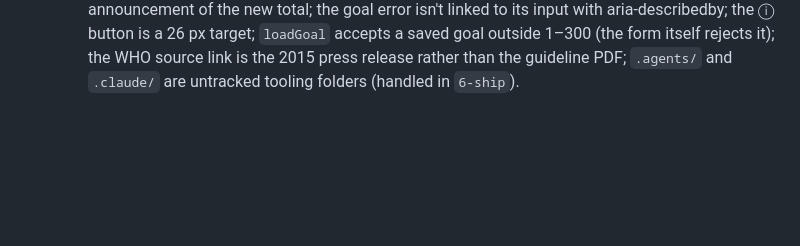
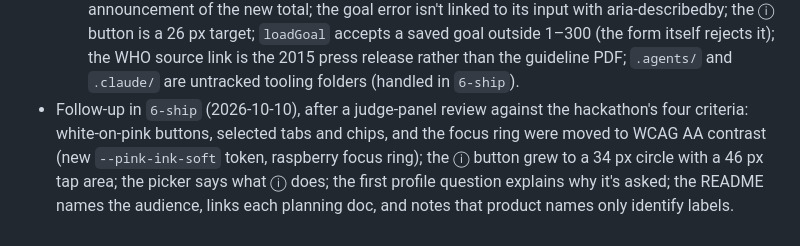
Before and after one commit to rachelselbrede/sugar-tracker, a Markdown page: devpost/checklist.md, the part around the change. GitHub-like rendering; blank space fills up the shorter version.

```diff
--- a/devpost/checklist.md
+++ b/devpost/checklist.md
@@ -157,3 +157,4 @@ Map: `devpost/app-map.html`, generated from the code at commit 169fb39, checked
   - The PRD's first journey step says Honey says hello; the Profile screen now opens with "Hi, I'm Honey!"
   - The app map still had a placeholder commit hash; stamped and committed.
   The other 11 were accurate but judged outside the proof-of-concept plan, and are worth a later pass: white text on pink buttons and the lilac focus ring are below WCAG AA contrast; the category tabs use tab roles without the arrow-key pattern; focus is lost when the tabs or log re-render; no live-region announcement of the new total; the goal error isn't linked to its input with aria-describedby; the ⓘ button is a 26 px target; `loadGoal` accepts a saved goal outside 1–300 (the form itself rejects it); the WHO source link is the 2015 press release rather than the guideline PDF; `.agents/` and `.claude/` are untracked tooling folders (handled in `6-ship`).
+- Follow-up in `6-ship` (2026-10-10), after a judge-panel review against the hackathon's four criteria: white-on-pink buttons, selected tabs and chips, and the focus ring were moved to WCAG AA contrast (new `--pink-ink-soft` token, raspberry focus ring); the ⓘ button grew to a 34 px circle with a 46 px tap area; the picker says what ⓘ does; the first profile question explains why it's asked; the README names the audience, links each planning doc, and notes that product names only identify labels.
```
Also changed, not shown: README.md (+20 -1 lines), docs/screenshot.png (added), 3 other files.
